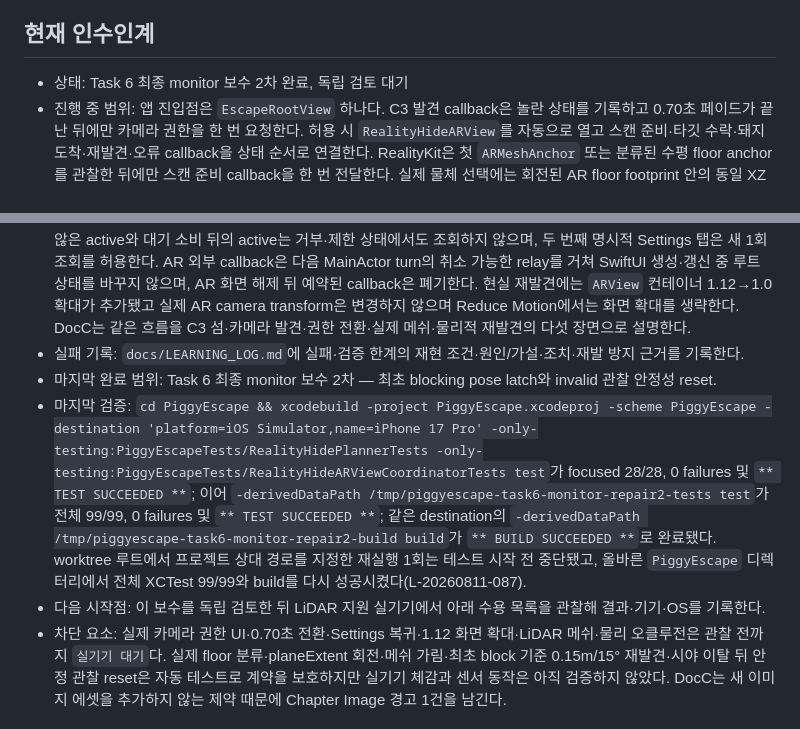
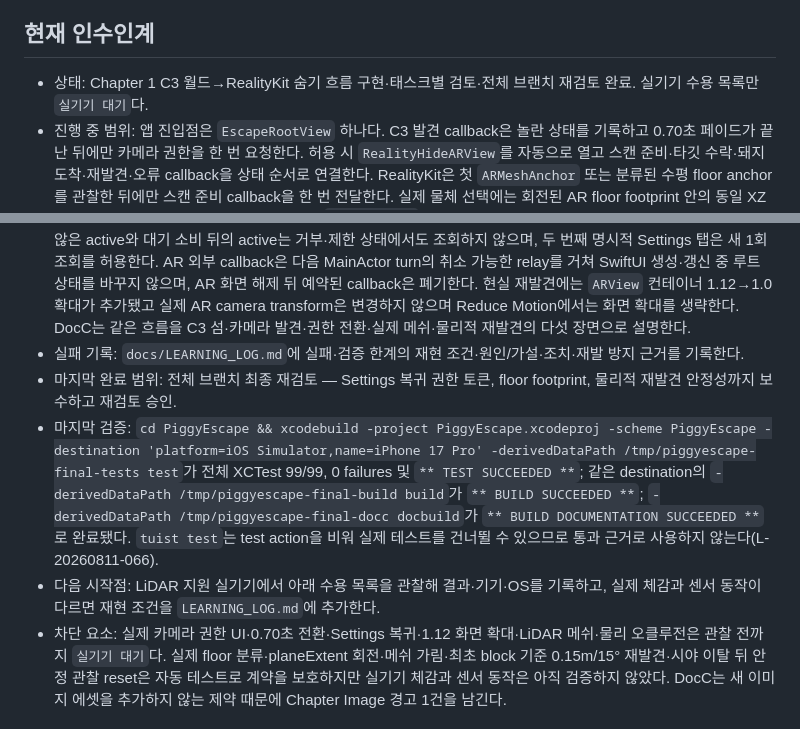
Before and after one commit to eunseo-com/2026TechMap_tutorial, a Markdown page: docs/WORK_LOG.md, 2 parts joined by grey strips. GitHub-like rendering.

```diff
--- a/docs/WORK_LOG.md
+++ b/docs/WORK_LOG.md
@@ -4,12 +4,12 @@
 
 ## 현재 인수인계
 
-- 상태: Task 6 최종 monitor 보수 2차 완료, 독립 검토 대기
+- 상태: Chapter 1 C3 월드→RealityKit 숨기 흐름 구현·태스크별 검토·전체 브랜치 재검토 완료. 실기기 수용 목록만 `실기기 대기`다.
 - 진행 중 범위: 앱 진입점은 `EscapeRootView` 하나다. C3 발견 callback은 놀란 상태를 기록하고 0.70초 페이드가 끝난 뒤에만 카메라 권한을 한 번 요청한다. 허용 시 `RealityHideARView`를 자동으로 열고 스캔 준비·타깃 수락·돼지 도착·재발견·오류 callback을 상태 순서로 연결한다. RealityKit은 첫 `ARMeshAnchor` 또는 분류된 수평 floor anchor를 관찰한 뒤에만 스캔 준비 callback을 한 번 전달한다. 실제 물체 선택에는 회전된 AR floor footprint 안의 동일 XZ를 floor Y로 투영하며, anchor 중심이 아닌 `planeExtent`의 width·height·Y축 회전을 사용한다. 숨은 뒤 재발견은 최초로 실제 가림이 확인된 camera pose를 hide cycle 동안 기준으로 삼고, 실제 camera pose가 그 지점에서 0.15m 이상 이동하거나 15° 이상 회전한 뒤 두 frame 연속 nonblocking일 때 한 번만 발생한다. 이후 blocked frame은 visible 안정 count만 초기화하며, camera transform 부재·screen-out·camera-behind 같은 invalid 관찰도 그 count만 초기화하고 최초 pose는 보존한다. 사용자가 `설정 열기`를 탭해 Settings 복귀 대기를 남긴 경우에만 다음 active가 현재 권한을 한 번 읽고, 허용이면 요청·Settings 재열기 없이 한 번 AR 스캔으로 전환한다. Settings를 열지 않은 active와 대기 소비 뒤의 active는 거부·제한 상태에서도 조회하지 않으며, 두 번째 명시적 Settings 탭은 새 1회 조회를 허용한다. AR 외부 callback은 다음 MainActor turn의 취소 가능한 relay를 거쳐 SwiftUI 생성·갱신 중 루트 상태를 바꾸지 않으며, AR 화면 해제 뒤 예약된 callback은 폐기한다. 현실 재발견에는 `ARView` 컨테이너 1.12→1.0 확대가 추가됐고 실제 AR camera transform은 변경하지 않으며 Reduce Motion에서는 화면 확대를 생략한다. DocC는 같은 흐름을 C3 섬·카메라 발견·권한 전환·실제 메쉬·물리적 재발견의 다섯 장면으로 설명한다.
 - 실패 기록: `docs/LEARNING_LOG.md`에 실패·검증 한계의 재현 조건·원인/가설·조치·재발 방지 근거를 기록한다.
-- 마지막 완료 범위: Task 6 최종 monitor 보수 2차 — 최초 blocking pose latch와 invalid 관찰 안정성 reset.
-- 마지막 검증: `cd PiggyEscape && xcodebuild -project PiggyEscape.xcodeproj -scheme PiggyEscape -destination 'platform=iOS Simulator,name=iPhone 17 Pro' -only-testing:PiggyEscapeTests/RealityHidePlannerTests -only-testing:PiggyEscapeTests/RealityHideARViewCoordinatorTests test`가 focused 28/28, 0 failures 및 `** TEST SUCCEEDED **`; 이어 `-derivedDataPath /tmp/piggyescape-task6-monitor-repair2-tests test`가 전체 99/99, 0 failures 및 `** TEST SUCCEEDED **`; 같은 destination의 `-derivedDataPath /tmp/piggyescape-task6-monitor-repair2-build build`가 `** BUILD SUCCEEDED **`로 완료됐다. worktree 루트에서 프로젝트 상대 경로를 지정한 재실행 1회는 테스트 시작 전 중단됐고, 올바른 `PiggyEscape` 디렉터리에서 전체 XCTest 99/99와 build를 다시 성공시켰다(L-20260811-087).
-- 다음 시작점: 이 보수를 독립 검토한 뒤 LiDAR 지원 실기기에서 아래 수용 목록을 관찰해 결과·기기·OS를 기록한다.
+- 마지막 완료 범위: 전체 브랜치 최종 재검토 — Settings 복귀 권한 토큰, floor footprint, 물리적 재발견 안정성까지 보수하고 재검토 승인.
+- 마지막 검증: `cd PiggyEscape && xcodebuild -project PiggyEscape.xcodeproj -scheme PiggyEscape -destination 'platform=iOS Simulator,name=iPhone 17 Pro' -derivedDataPath /tmp/piggyescape-final-tests test`가 전체 XCTest 99/99, 0 failures 및 `** TEST SUCCEEDED **`; 같은 destination의 `-derivedDataPath /tmp/piggyescape-final-build build`가 `** BUILD SUCCEEDED **`; `-derivedDataPath /tmp/piggyescape-final-docc docbuild`가 `** BUILD DOCUMENTATION SUCCEEDED **`로 완료됐다. `tuist test`는 test action을 비워 실제 테스트를 건너뛸 수 있으므로 통과 근거로 사용하지 않는다(L-20260811-066).
+- 다음 시작점: LiDAR 지원 실기기에서 아래 수용 목록을 관찰해 결과·기기·OS를 기록하고, 실제 체감과 센서 동작이 다르면 재현 조건을 `LEARNING_LOG.md`에 추가한다.
 - 차단 요소: 실제 카메라 권한 UI·0.70초 전환·Settings 복귀·1.12 화면 확대·LiDAR 메쉬·물리 오클루전은 관찰 전까지 `실기기 대기`다. 실제 floor 분류·planeExtent 회전·메쉬 가림·최초 block 기준 0.15m/15° 재발견·시야 이탈 뒤 안정 관찰 reset은 자동 테스트로 계약을 보호하지만 실기기 체감과 센서 동작은 아직 검증하지 않았다. DocC는 새 이미지 에셋을 추가하지 않는 제약 때문에 Chapter Image 경고 1건을 남긴다.
 
 ### 실기기 수용 목록 — 실기기 대기
```
Also changed, not shown: docs/LEARNING_LOG.md (+12 -0 lines).
